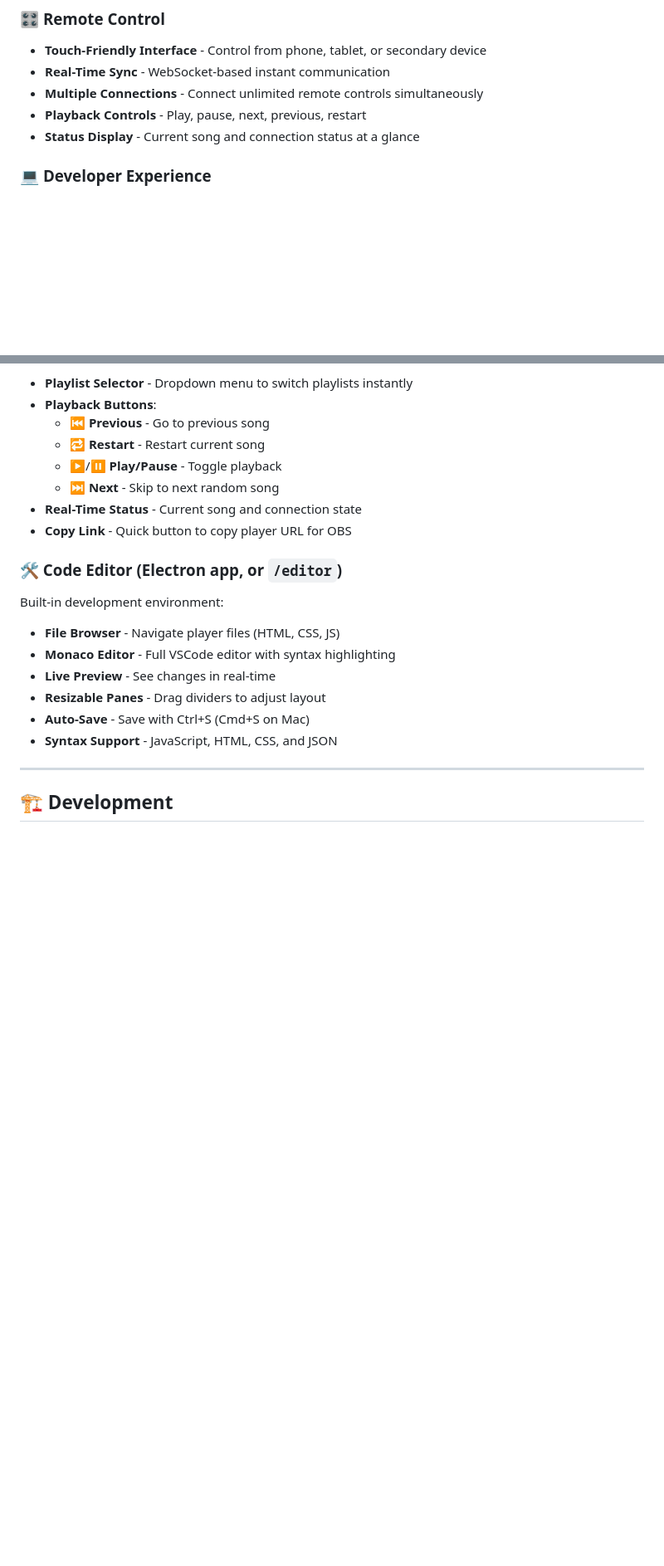
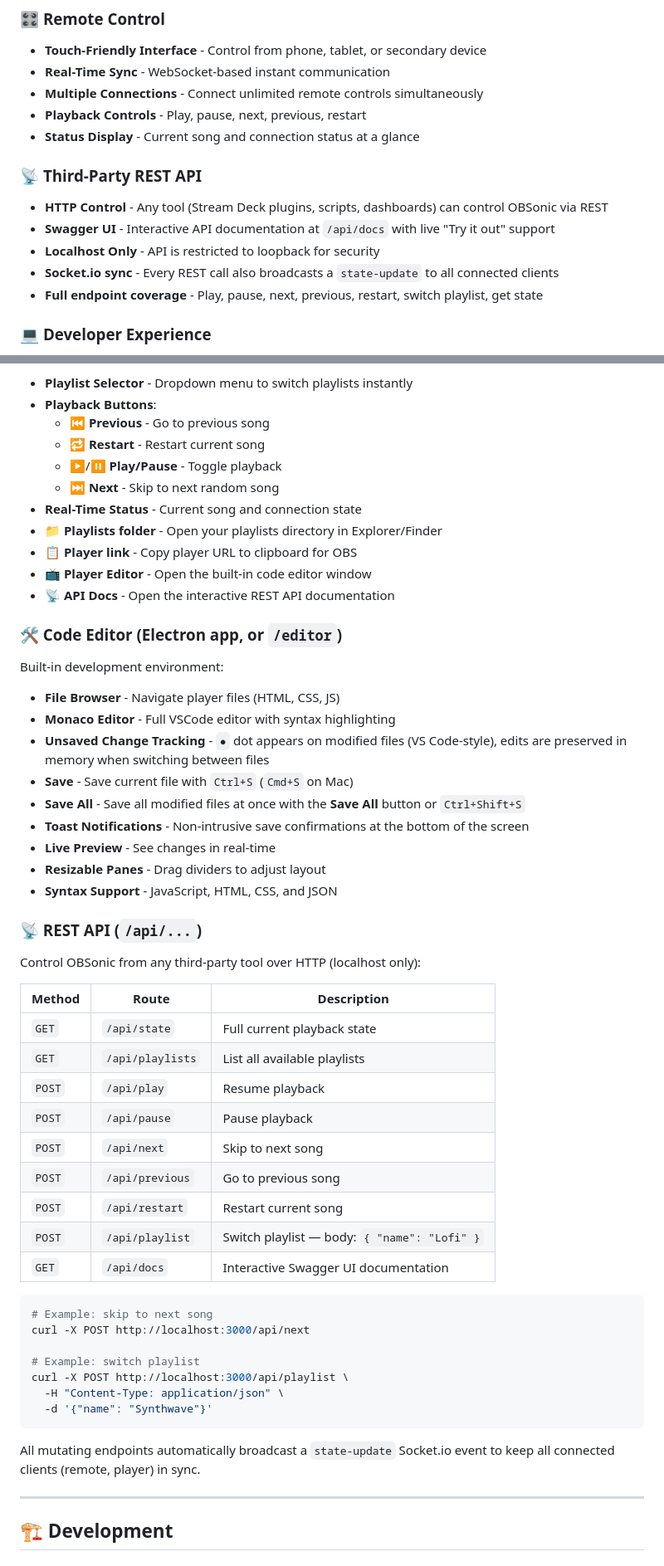
Before and after one commit to YoannBureau/OBSonic, a Markdown page: README.md, 2 parts joined by grey strips. Shown at 83% size. Rendered like a GitHub page; blank space fills up the shorter version.

Commit message:
docs: document REST API, unsaved changes indicators, and editor improvements

````diff
--- a/README.md
+++ b/README.md
@@ -46,6 +48,13 @@ Perfect for OBS streaming setups with remote control functionality and a built-i
 - **Multiple Connections** - Connect unlimited remote controls simultaneously
 - **Playback Controls** - Play, pause, next, previous, restart
 - **Status Display** - Current song and connection status at a glance
+
+### 📡 **Third-Party REST API**
+- **HTTP Control** - Any tool (Stream Deck plugins, scripts, dashboards) can control OBSonic via REST
+- **Swagger UI** - Interactive API documentation at `/api/docs` with live "Try it out" support
+- **Localhost Only** - API is restricted to loopback for security
+- **Socket.io sync** - Every REST call also broadcasts a `state-update` to all connected clients
+- **Full endpoint coverage** - Play, pause, next, previous, restart, switch playlist, get state
 
 ### 💻 **Developer Experience**
 - **Cross-Platform** - Windows, macOS, and Linux support
@@ -137,7 +146,10 @@ Control your music from anywhere:
   - ▶️/⏸️ **Play/Pause** - Toggle playback
   - ⏭️ **Next** - Skip to next random song
 - **Real-Time Status** - Current song and connection state
-- **Copy Link** - Quick button to copy player URL for OBS
+- **📁 Playlists folder** - Open your playlists directory in Explorer/Finder
+- **📋 Player link** - Copy player URL to clipboard for OBS
+- **📺 Player Editor** - Open the built-in code editor window
+- **📡 API Docs** - Open the interactive REST API documentation
 
 ### 🛠️ Code Editor (Electron app, or `/editor`)
 
@@ -145,10 +157,41 @@ Built-in development environment:
 
 - **File Browser** - Navigate player files (HTML, CSS, JS)
 - **Monaco Editor** - Full VSCode editor with syntax highlighting
+- **Unsaved Change Tracking** - `●` dot appears on modified files (VS Code-style), edits are preserved in memory when switching between files
+- **Save** - Save current file with `Ctrl+S` (`Cmd+S` on Mac)
+- **Save All** - Save all modified files at once with the **Save All** button or `Ctrl+Shift+S`
+- **Toast Notifications** - Non-intrusive save confirmations at the bottom of the screen
 - **Live Preview** - See changes in real-time
 - **Resizable Panes** - Drag dividers to adjust layout
-- **Auto-Save** - Save with Ctrl+S (Cmd+S on Mac)
 - **Syntax Support** - JavaScript, HTML, CSS, and JSON
+
+### 📡 REST API (`/api/...`)
+
+Control OBSonic from any third-party tool over HTTP (localhost only):
+
+| Method | Route | Description |
+|--------|-------|-------------|
+| `GET` | `/api/state` | Full current playback state |
+| `GET` | `/api/playlists` | List all available playlists |
+| `POST` | `/api/play` | Resume playback |
+| `POST` | `/api/pause` | Pause playback |
+| `POST` | `/api/next` | Skip to next song |
+| `POST` | `/api/previous` | Go to previous song |
+| `POST` | `/api/restart` | Restart current song |
+| `POST` | `/api/playlist` | Switch playlist — body: `{ "name": "Lofi" }` |
+| `GET` | `/api/docs` | Interactive Swagger UI documentation |
+
+```bash
+# Example: skip to next song
+curl -X POST http://localhost:3000/api/next
+
+# Example: switch playlist
+curl -X POST http://localhost:3000/api/playlist \
+  -H "Content-Type: application/json" \
+  -d '{"name": "Synthwave"}'
+```
+
+All mutating endpoints automatically broadcast a `state-update` Socket.io event to keep all connected clients (remote, player) in sync.
 
 ---
 
````
Also changed, not shown: other parts of README.md (+33 -10 lines).
